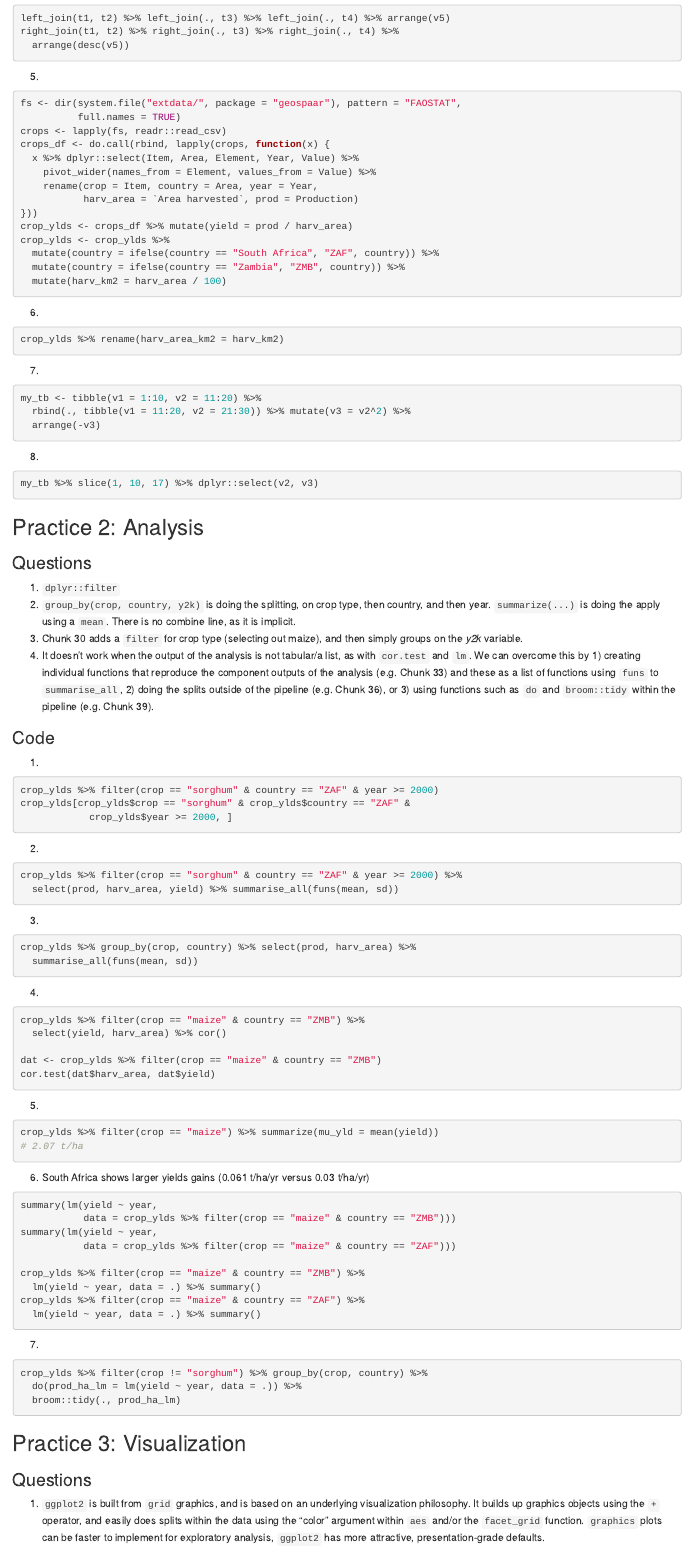
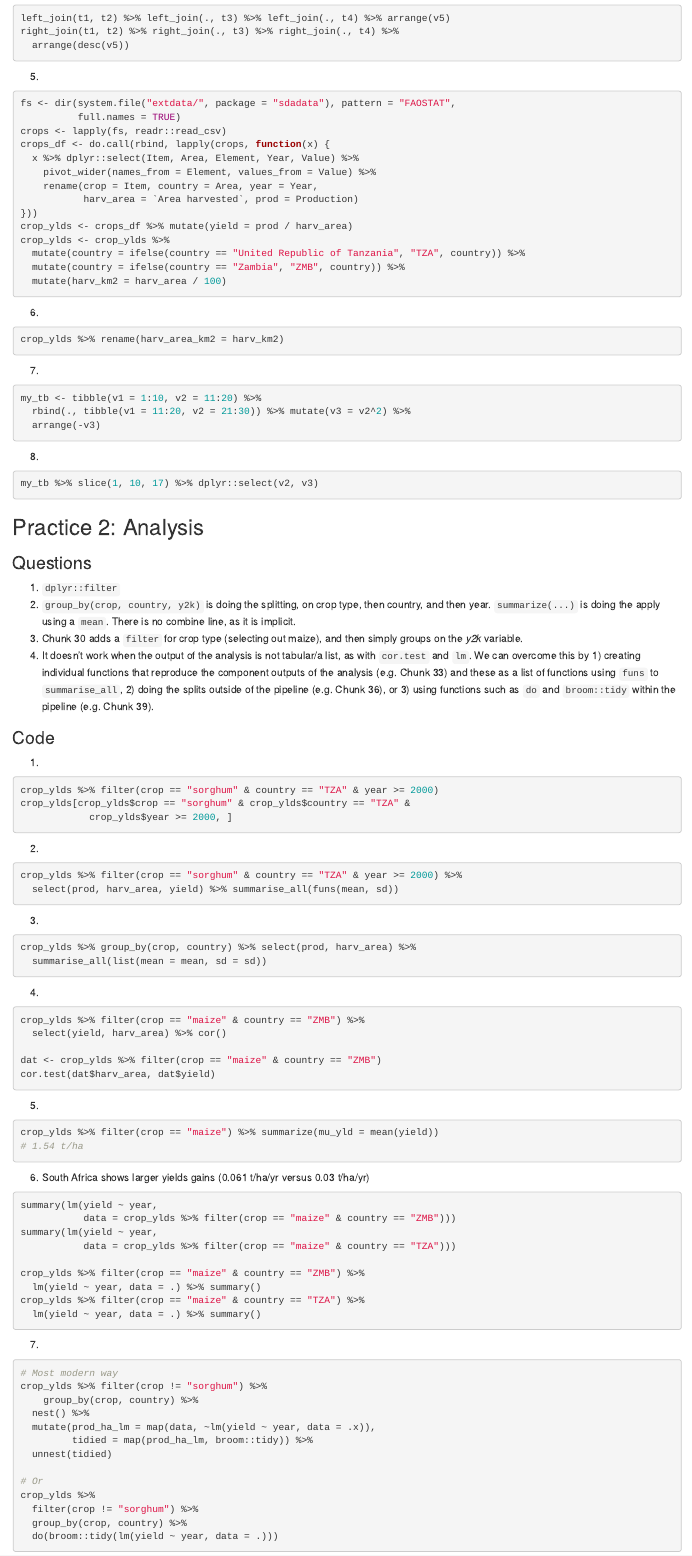
Before and after one commit to SSELP/sdawr, an R Markdown document (materials/unit1-appendix.Rmd): the page in a window 1100 px wide, from 5600 px down. Rendered offline with R 4.5, knitr and Pandoc, with nearby package versions; drawn as R Markdown's standard HTML page in place of the format the file asks for.

Commit message:
Auto-knit updates for: unit1-appendix.Rmd, unit1-module4.Rmd

````diff
--- a/materials/unit1-appendix.Rmd
+++ b/materials/unit1-appendix.Rmd
@@ -10,8 +10,10 @@ output:
     css: unit.css
 vignette: >
   %\VignetteIndexEntry{Unit 1 Module Appendix}
+  %\VignetteEncoding{UTF-8}
   %\VignetteEngine{knitr::rmarkdown}
-  %\VignetteEncoding{UTF-8}
+editor_options:
+  chunk_output_type: console
 ---
 
 # Module 1 practice answers
@@ -306,7 +308,7 @@ right_join(t1, t2) %>% right_join(., t3) %>% right_join(., t4) %>%
 
 5.
 ```{r, eval=FALSE}
-fs <- dir(system.file("extdata/", package = "geospaar"), pattern = "FAOSTAT",
+fs <- dir(system.file("extdata/", package = "sdadata"), pattern = "FAOSTAT",
           full.names = TRUE)
 crops <- lapply(fs, readr::read_csv)
 crops_df <- do.call(rbind, lapply(crops, function(x) {
@@ -317,7 +319,7 @@ crops_df <- do.call(rbind, lapply(crops, function(x) {
 }))
 crop_ylds <- crops_df %>% mutate(yield = prod / harv_area)
 crop_ylds <- crop_ylds %>%
-  mutate(country = ifelse(country == "South Africa", "ZAF", country)) %>%
+  mutate(country = ifelse(country == "United Republic of Tanzania", "TZA", country)) %>%
   mutate(country = ifelse(country == "Zambia", "ZMB", country)) %>%
   mutate(harv_km2 = harv_area / 100)
 ```
@@ -349,21 +351,21 @@ my_tb %>% slice(1, 10, 17) %>% dplyr::select(v2, v3)
 ### Code
 1.
 ```{r, eval = FALSE}
-crop_ylds %>% filter(crop == "sorghum" & country == "ZAF" & year >= 2000)
-crop_ylds[crop_ylds$crop == "sorghum" & crop_ylds$country == "ZAF" &
+crop_ylds %>% filter(crop == "sorghum" & country == "TZA" & year >= 2000)
+crop_ylds[crop_ylds$crop == "sorghum" & crop_ylds$country == "TZA" &
             crop_ylds$year >= 2000, ]
 ```
 
 2.
 ```{r, eval = FALSE}
-crop_ylds %>% filter(crop == "sorghum" & country == "ZAF" & year >= 2000) %>%
+crop_ylds %>% filter(crop == "sorghum" & country == "TZA" & year >= 2000) %>%
   select(prod, harv_area, yield) %>% summarise_all(funs(mean, sd))
 ```
 
 3.
 ```{r, eval = FALSE}
 crop_ylds %>% group_by(crop, country) %>% select(prod, harv_area) %>%
-  summarise_all(funs(mean, sd))
+  summarise_all(list(mean = mean, sd = sd))
 ```
 
 4.
@@ -378,7 +380,7 @@ cor.test(dat$harv_area, dat$yield)
 5.
 ```{r, eval = FALSE}
 crop_ylds %>% filter(crop == "maize") %>% summarize(mu_yld = mean(yield))
-# 2.07 t/ha
+# 1.54 t/ha
 ```
 
 6. South Africa shows larger yields gains (0.061 t/ha/yr versus 0.03 t/ha/yr)
@@ -386,19 +388,29 @@ crop_ylds %>% filter(crop == "maize") %>% summarize(mu_yld = mean(yield))
 summary(lm(yield ~ year,
            data = crop_ylds %>% filter(crop == "maize" & country == "ZMB")))
 summary(lm(yield ~ year,
-           data = crop_ylds %>% filter(crop == "maize" & country == "ZAF")))
+           data = crop_ylds %>% filter(crop == "maize" & country == "TZA")))
 
 crop_ylds %>% filter(crop == "maize" & country == "ZMB") %>%
   lm(yield ~ year, data = .) %>% summary()
-crop_ylds %>% filter(crop == "maize" & country == "ZAF") %>%
+crop_ylds %>% filter(crop == "maize" & country == "TZA") %>%
   lm(yield ~ year, data = .) %>% summary()
 ```
 
 7.
 ```{r, eval = FALSE}
-crop_ylds %>% filter(crop != "sorghum") %>% group_by(crop, country) %>%
-  do(prod_ha_lm = lm(yield ~ year, data = .)) %>%
-  broom::tidy(., prod_ha_lm)
+# Most modern way
+crop_ylds %>% filter(crop != "sorghum") %>%
+    group_by(crop, country) %>%
+  nest() %>%
+  mutate(prod_ha_lm = map(data, ~lm(yield ~ year, data = .x)),
+         tidied = map(prod_ha_lm, broom::tidy)) %>%
+  unnest(tidied)
+
+# Or
+crop_ylds %>%
+  filter(crop != "sorghum") %>%
+  group_by(crop, country) %>%
+  do(broom::tidy(lm(yield ~ year, data = .)))
 ```
 
 ## Practice 3: Visualization
````
Also changed, not shown: materials/unit1-module4.Rmd (+3 -2 lines), materials/unit1-appendix.Rmd (33 more changed lines), 1 other file.
